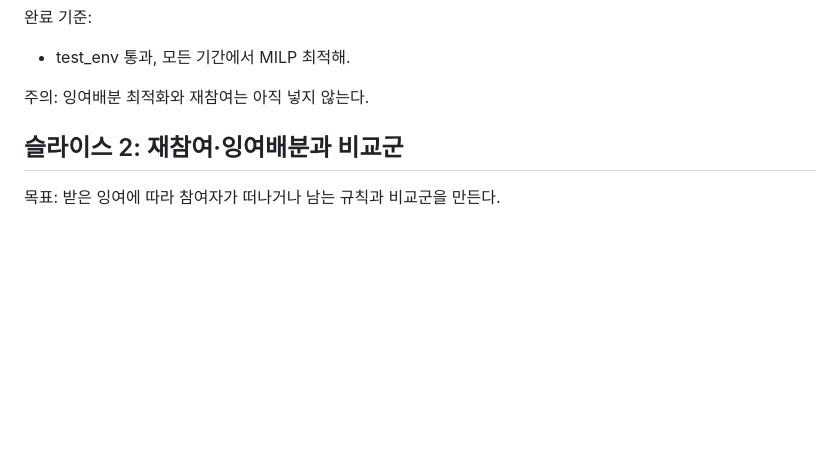
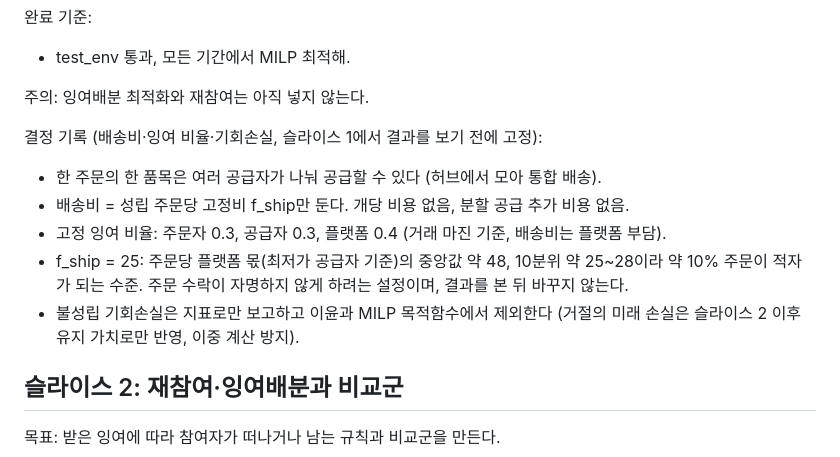
Before and after one commit to ALICEjyKIM/APIEMS, a Markdown page: ref/plan/roadmap.md, the part around the change. Rendered like a GitHub page; blank space fills up the shorter version.

Commit message:
docs: allow split supply per order item, fixed per-order hub delivery cost, report-only opportunity loss
Co-Authored-By: Claude Opus 5 <noreply@anthropic.com>

```diff
--- a/ref/plan/roadmap.md
+++ b/ref/plan/roadmap.md
@@ -73,6 +73,15 @@ incremental-implementation 스킬이 "슬라이스 N"을 요청받으면 이 문
 - test_env 통과, 모든 기간에서 MILP 최적해.
 
 주의: 잉여배분 최적화와 재참여는 아직 넣지 않는다.
+
+결정 기록 (배송비·잉여 비율·기회손실, 슬라이스 1에서 결과를 보기 전에 고정):
+- 한 주문의 한 품목은 여러 공급자가 나눠 공급할 수 있다 (허브에서 모아 통합 배송).
+- 배송비 = 성립 주문당 고정비 f_ship만 둔다. 개당 비용 없음, 분할 공급 추가 비용 없음.
+- 고정 잉여 비율: 주문자 0.3, 공급자 0.3, 플랫폼 0.4 (거래 마진 기준, 배송비는 플랫폼 부담).
+- f_ship = 25: 주문당 플랫폼 몫(최저가 공급자 기준)의 중앙값 약 48, 10분위 약 25~28이라 약 10% 주문이 적자가 되는 수준.
+  주문 수락이 자명하지 않게 하려는 설정이며, 결과를 본 뒤 바꾸지 않는다.
+- 불성립 기회손실은 지표로만 보고하고 이윤과 MILP 목적함수에서 제외한다
+  (거절의 미래 손실은 슬라이스 2 이후 유지 가치로만 반영, 이중 계산 방지).
 
 ## 슬라이스 2: 재참여·잉여배분과 비교군
 
```
Also changed, not shown: CLAUDE.md (+1 -0 lines).
